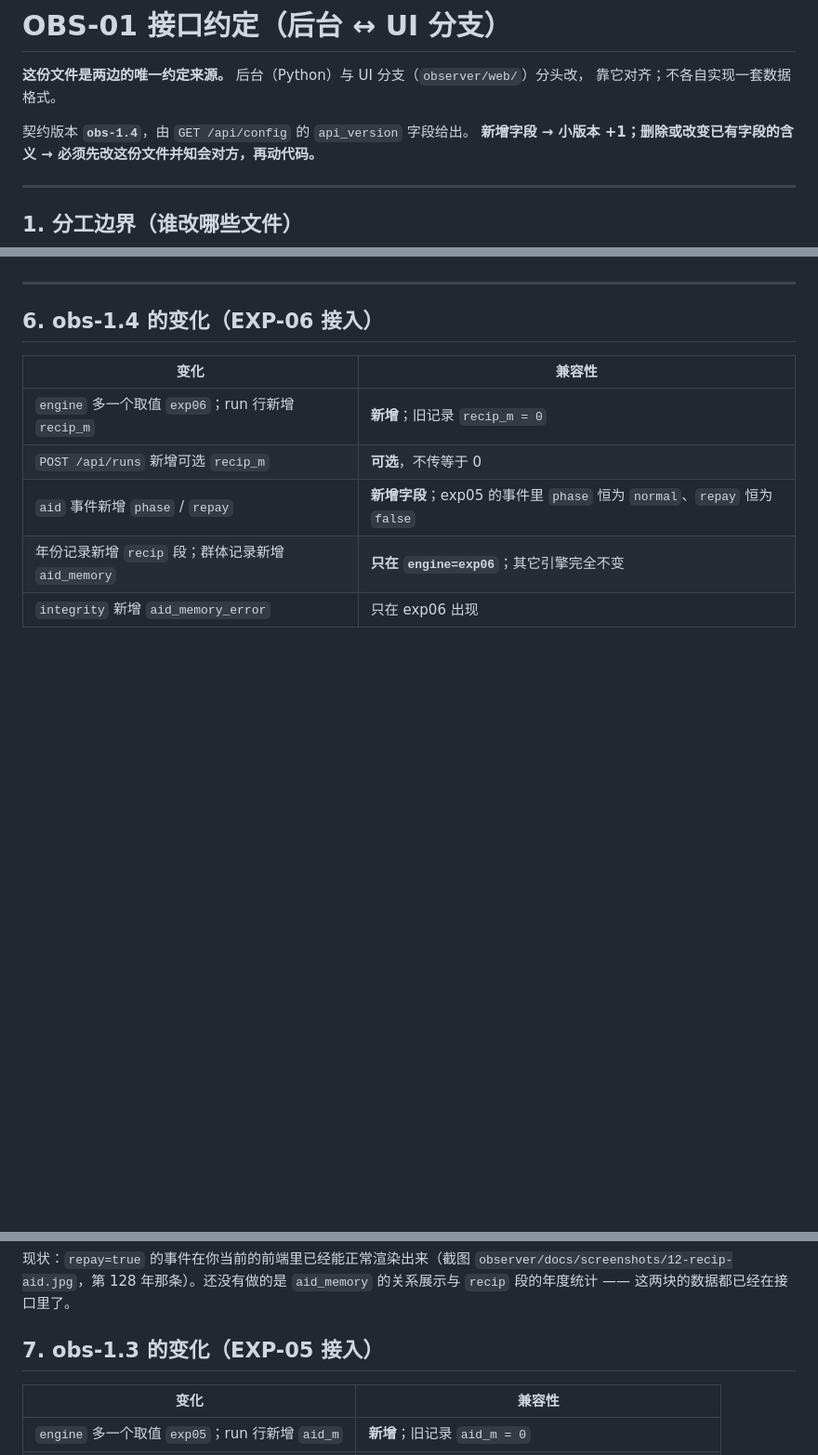
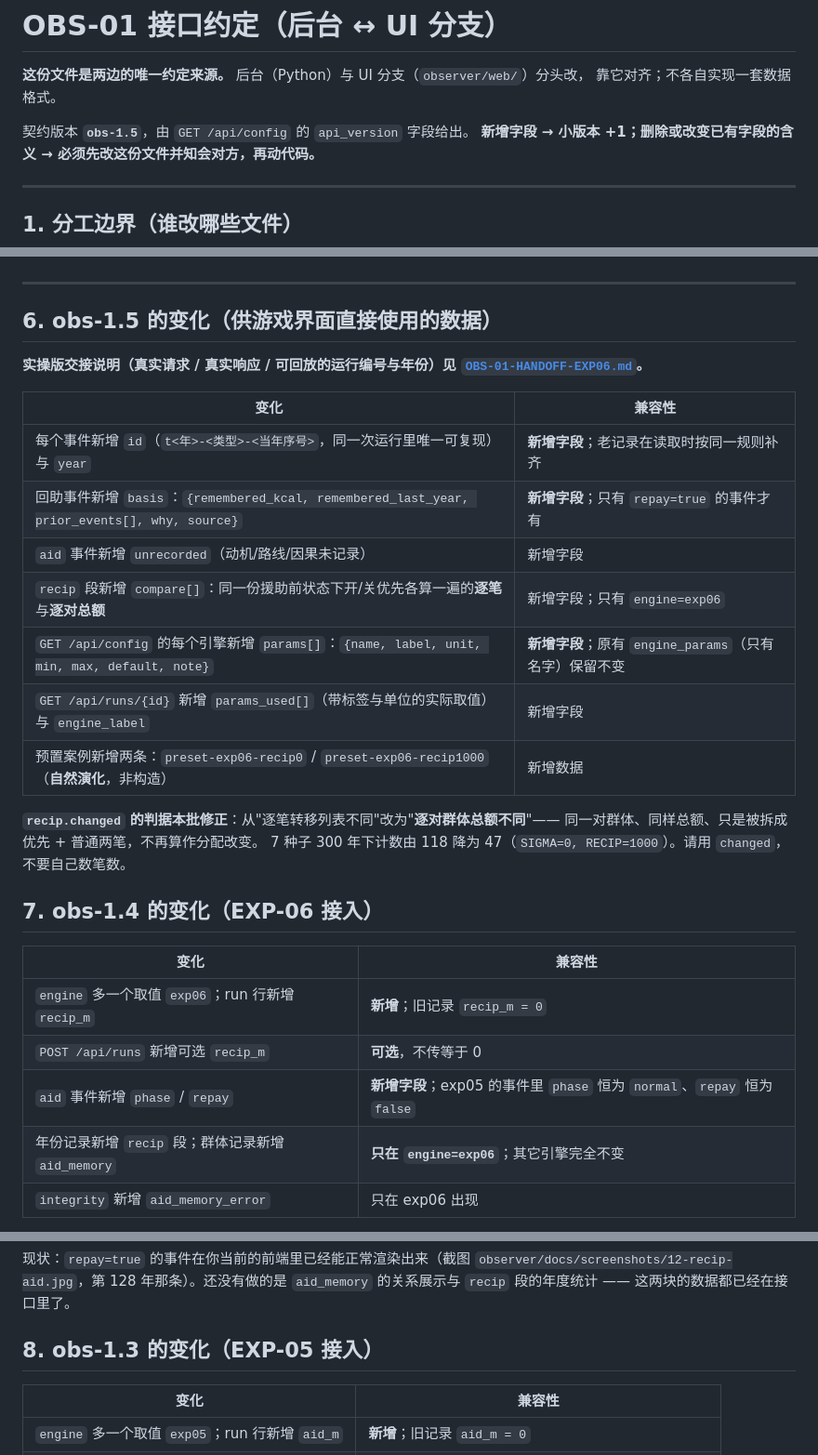
Before and after one commit to lin-ChunYi/civilization-sim, a Markdown page: docs/OBS-01-API-CONTRACT.md, 3 parts joined by grey strips. Shown at 93% size. Drawn GitHub-style; blank space fills up the shorter version.

```diff
--- a/docs/OBS-01-API-CONTRACT.md
+++ b/docs/OBS-01-API-CONTRACT.md
@@ -3,7 +3,7 @@
 **这份文件是两边的唯一约定来源。** 后台（Python）与 UI 分支（`observer/web/`）分头改，
 靠它对齐；不各自实现一套数据格式。
 
-契约版本 **`obs-1.4`**，由 `GET /api/config` 的 `api_version` 字段给出。
+契约版本 **`obs-1.5`**，由 `GET /api/config` 的 `api_version` 字段给出。
 **新增字段 → 小版本 +1；删除或改变已有字段的含义 → 必须先改这份文件并知会对方，再动代码。**
 
 ---
@@ -177,7 +177,26 @@ integrity{conservation_error,population_identity_error,state_hash}, events[]
 
 ---
 
-## 6. obs-1.4 的变化（EXP-06 接入）
+## 6. obs-1.5 的变化（供游戏界面直接使用的数据）
+
+**实操版交接说明（真实请求 / 真实响应 / 可回放的运行编号与年份）见
+[`OBS-01-HANDOFF-EXP06.md`](OBS-01-HANDOFF-EXP06.md)。**
+
+| 变化 | 兼容性 |
+|---|---|
+| 每个事件新增 `id`（`t<年>-<类型>-<当年序号>`，同一次运行里唯一可复现）与 `year` | **新增字段**；老记录在读取时按同一规则补齐 |
+| 回助事件新增 `basis`：`{remembered_kcal, remembered_last_year, prior_events[], why, source}` | **新增字段**；只有 `repay=true` 的事件才有 |
+| `aid` 事件新增 `unrecorded`（动机/路线/因果未记录） | 新增字段 |
+| `recip` 段新增 `compare[]`：同一份援助前状态下开/关优先各算一遍的**逐笔**与**逐对总额** | 新增字段；只有 `engine=exp06` |
+| `GET /api/config` 的每个引擎新增 `params[]`：`{name, label, unit, min, max, default, note}` | **新增字段**；原有 `engine_params`（只有名字）保留不变 |
+| `GET /api/runs/{id}` 新增 `params_used[]`（带标签与单位的实际取值）与 `engine_label` | 新增字段 |
+| 预置案例新增两条：`preset-exp06-recip0` / `preset-exp06-recip1000`（**自然演化**，非构造） | 新增数据 |
+
+**`recip.changed` 的判据本批修正**：从"逐笔转移列表不同"改为"**逐对群体总额不同**"——
+同一对群体、同样总额、只是被拆成优先 + 普通两笔，不再算作分配改变。
+7 种子 300 年下计数由 118 降为 47（`SIGMA=0, RECIP=1000`）。请用 `changed`，不要自己数笔数。
+
+## 7. obs-1.4 的变化（EXP-06 接入）
 
 | 变化 | 兼容性 |
 |---|---|
@@ -196,7 +215,7 @@ integrity{conservation_error,population_identity_error,state_hash}, events[]
 `observer/docs/screenshots/12-recip-aid.jpg`，第 128 年那条）。还没有做的是
 `aid_memory` 的关系展示与 `recip` 段的年度统计 —— 这两块的数据都已经在接口里了。
 
-## 7. obs-1.3 的变化（EXP-05 接入）
+## 8. obs-1.3 的变化（EXP-05 接入）
 
 | 变化 | 兼容性 |
 |---|---|
```
Also changed, not shown: other parts of docs/OBS-01-API-CONTRACT.md (+2 -2 lines), docs/OBS-01-HANDOFF-EXP06.md (added, +206 -0 lines), docs/TODO-BACKLOG.md (+2 -1 lines).
